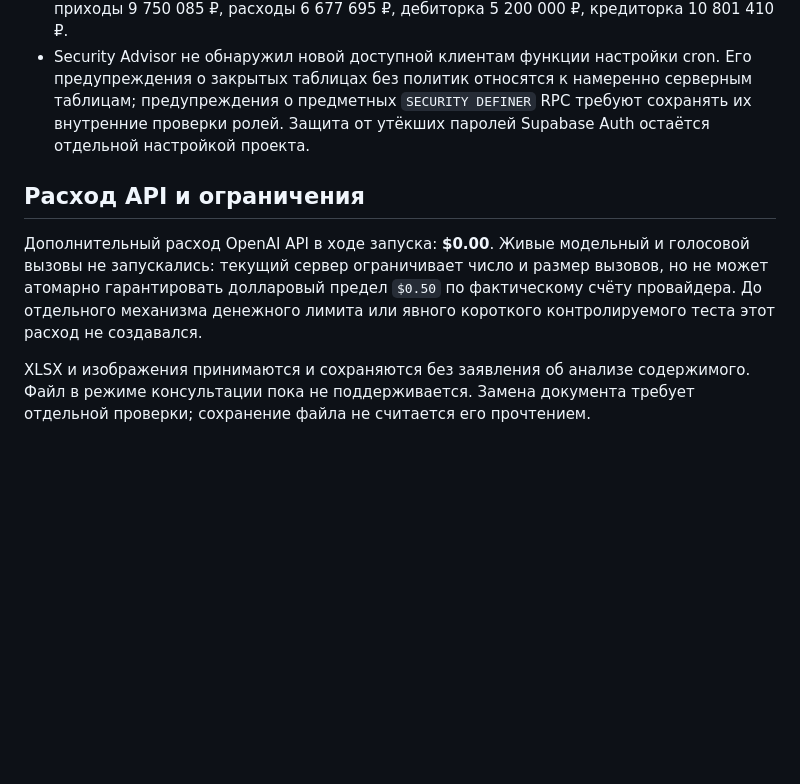
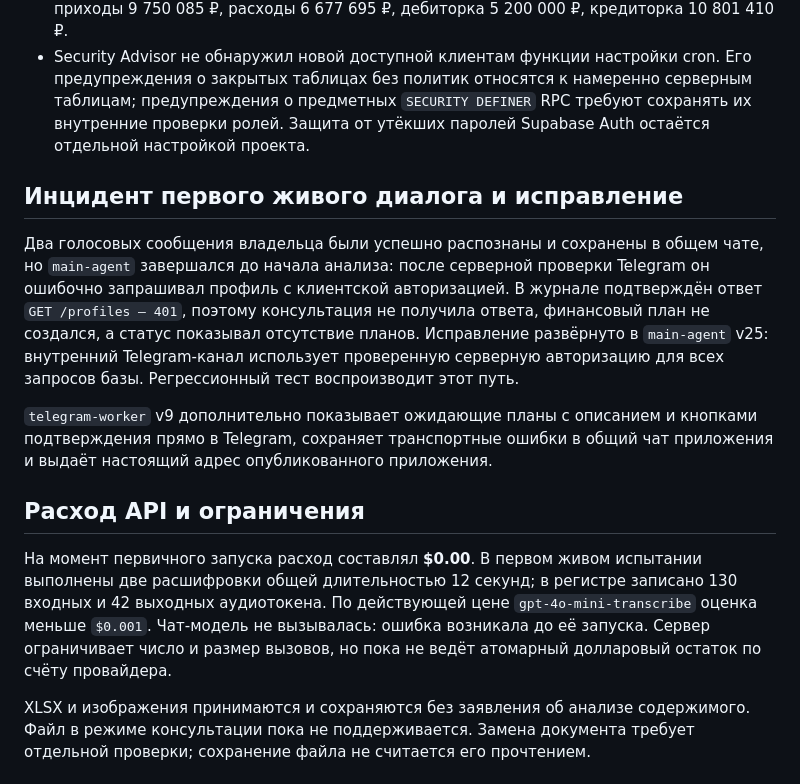
Before and after one commit to rjoker555-crypto/babki, a Markdown page: docs/telegram/CONTROL_REPORT_2026-10-08.md, the part around the change. GitHub-like rendering; blank space fills up the shorter version.

Commit message:
Record Telegram live incident and fix

```diff
--- a/docs/telegram/CONTROL_REPORT_2026-10-08.md
+++ b/docs/telegram/CONTROL_REPORT_2026-10-08.md
@@ -35,9 +35,15 @@ Frontend опубликован на `https://rjoker555-crypto.github.io/babki/`
 - В базе сохранены 8 объектов и существующие финансовые суммы; проверенная главная: приходы 9 750 085 ₽, расходы 6 677 695 ₽, дебиторка 5 200 000 ₽, кредиторка 10 801 410 ₽.
 - Security Advisor не обнаружил новой доступной клиентам функции настройки cron. Его предупреждения о закрытых таблицах без политик относятся к намеренно серверным таблицам; предупреждения о предметных `SECURITY DEFINER` RPC требуют сохранять их внутренние проверки ролей. Защита от утёкших паролей Supabase Auth остаётся отдельной настройкой проекта.
 
+## Инцидент первого живого диалога и исправление
+
+Два голосовых сообщения владельца были успешно распознаны и сохранены в общем чате, но `main-agent` завершался до начала анализа: после серверной проверки Telegram он ошибочно запрашивал профиль с клиентской авторизацией. В журнале подтверждён ответ `GET /profiles — 401`, поэтому консультация не получила ответа, финансовый план не создался, а статус показывал отсутствие планов. Исправление развёрнуто в `main-agent` v25: внутренний Telegram-канал использует проверенную серверную авторизацию для всех запросов базы. Регрессионный тест воспроизводит этот путь.
+
+`telegram-worker` v9 дополнительно показывает ожидающие планы с описанием и кнопками подтверждения прямо в Telegram, сохраняет транспортные ошибки в общий чат приложения и выдаёт настоящий адрес опубликованного приложения.
+
 ## Расход API и ограничения
 
-Дополнительный расход OpenAI API в ходе запуска: **$0.00**. Живые модельный и голосовой вызовы не запускались: текущий сервер ограничивает число и размер вызовов, но не может атомарно гарантировать долларовый предел `$0.50` по фактическому счёту провайдера. До отдельного механизма денежного лимита или явного короткого контролируемого теста этот расход не создавался.
+На момент первичного запуска расход составлял **$0.00**. В первом живом испытании выполнены две расшифровки общей длительностью 12 секунд; в регистре записано 130 входных и 42 выходных аудиотокена. По действующей цене `gpt-4o-mini-transcribe` оценка меньше `$0.001`. Чат-модель не вызывалась: ошибка возникала до её запуска. Сервер ограничивает число и размер вызовов, но пока не ведёт атомарный долларовый остаток по счёту провайдера.
 
 XLSX и изображения принимаются и сохраняются без заявления об анализе содержимого. Файл в режиме консультации пока не поддерживается. Замена документа требует отдельной проверки; сохранение файла не считается его прочтением.
 
```
